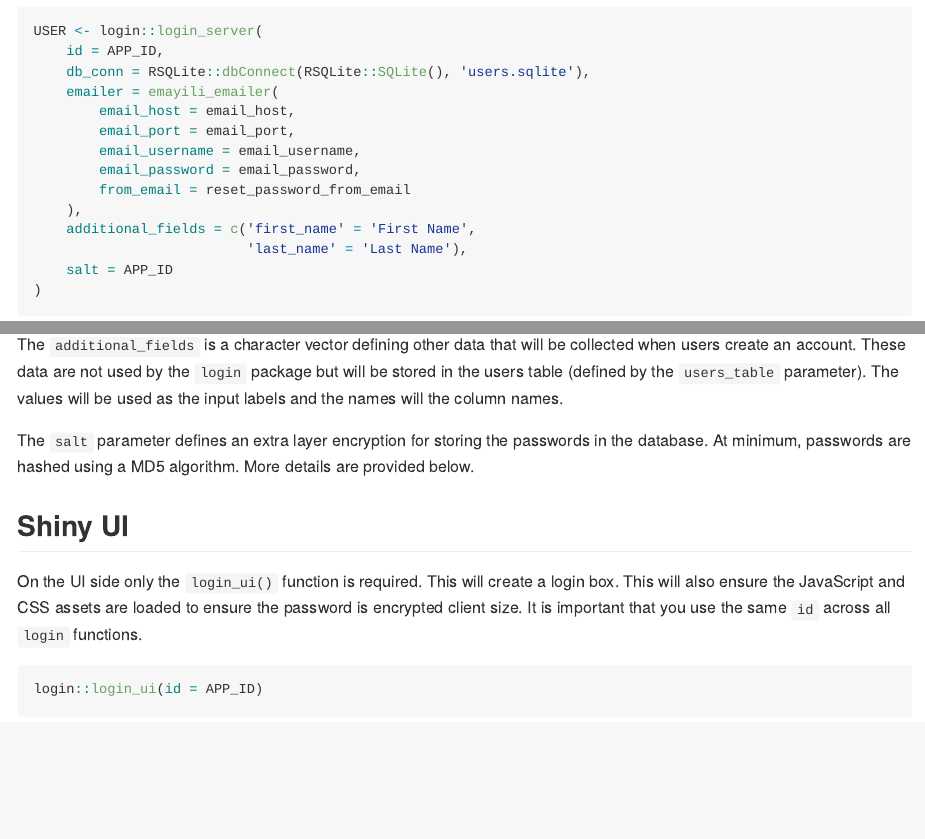
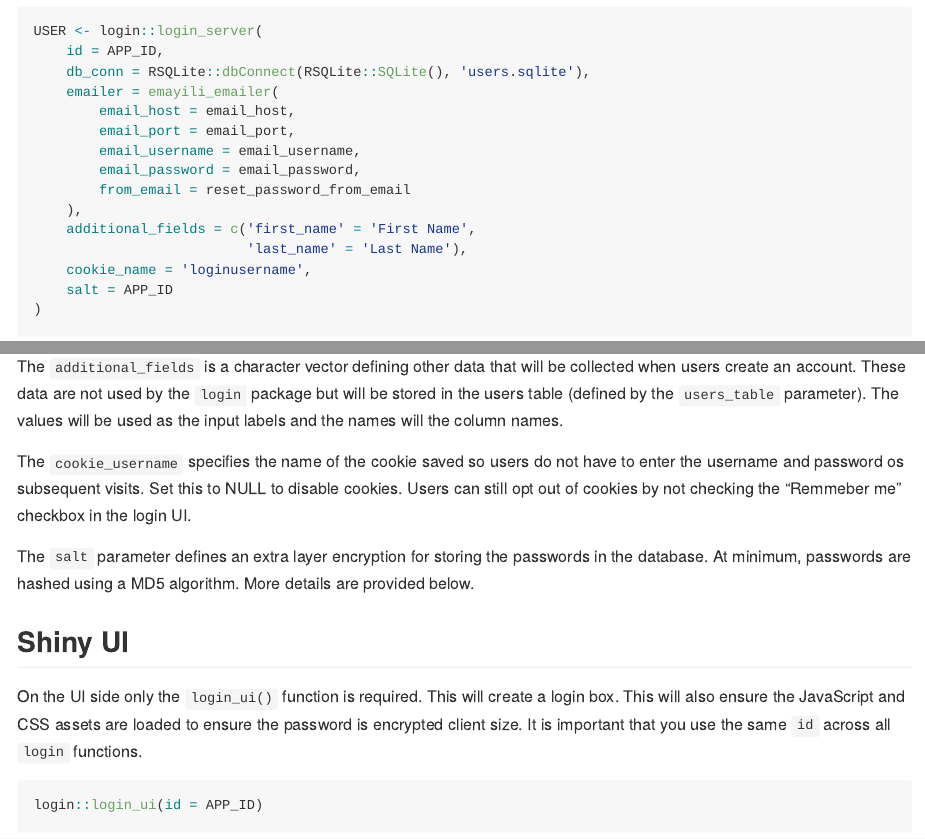
Before and after one commit to jbryer/login, an R Markdown document (README.Rmd): the page in a window 1100 px wide, from 940 px down, and a second part further down, joined at a grey line. The pictures show the output file README.md that the author committed with the source, drawn offline in the style of GitHub; long lines of code are wrapped; badge pictures from the web are left out.

Commit message:
Added cookie_expiration and updated documentation about cookies.

````diff
--- a/README.Rmd
+++ b/README.Rmd
@@ -68,6 +68,7 @@ USER <- login::login_server(
     ),
     additional_fields = c('first_name' = 'First Name',
                           'last_name' = 'Last Name'),
+    cookie_name = 'loginusername',
     salt = APP_ID
 )
 ```
@@ -106,6 +107,8 @@ emayili_emailer <- function(
 ```
 
 The `additional_fields` is a character vector defining other data that will be collected when users create an account. These data are not used by the `login` package but will be stored in the users table (defined by the `users_table` parameter). The values will be used as the input labels and the names will the column names.
+
+The `cookie_username` specifies the name of the cookie saved so users do not have to enter the username and password os subsequent visits. Set this to NULL to disable cookies. Users can still opt out of cookies by not checking the "Remmeber me" checkbox in the login UI.
 
 The `salt` parameter defines an extra layer encryption for storing the passwords in the database. At minimum, passwords are hashed using a MD5 algorithm. More details are provided below.
 
````
Also changed, not shown: R/login_server.R (+4 -1 lines), README.md, 1 other file.
